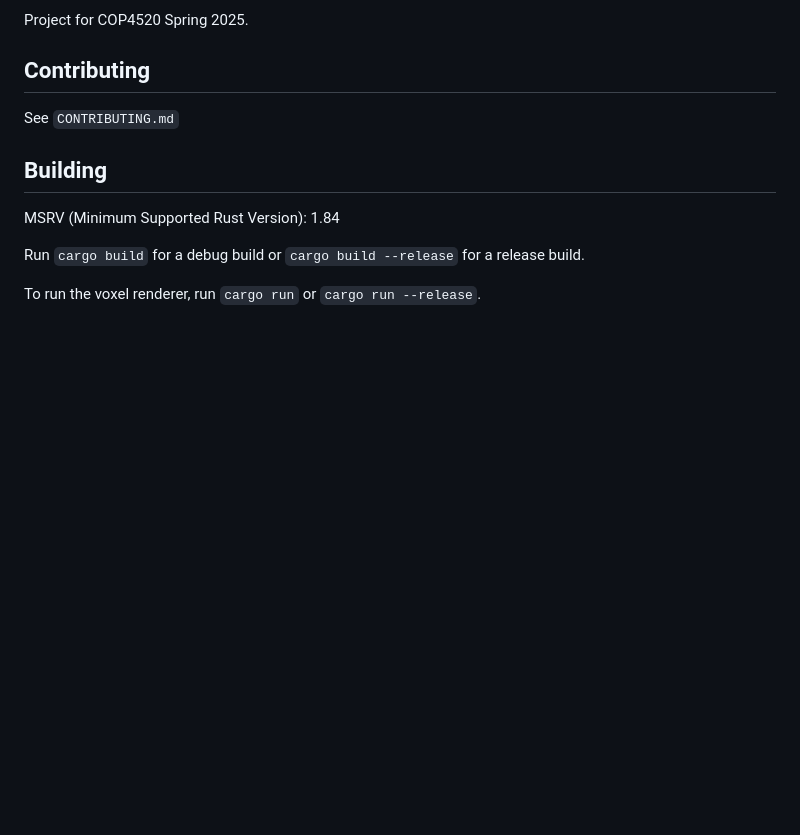
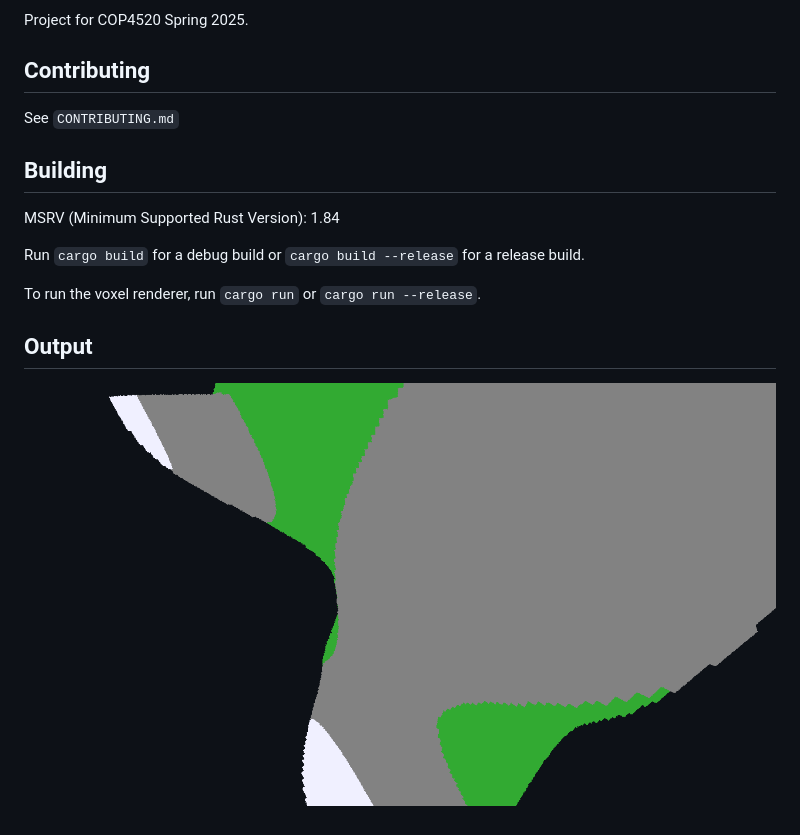
Before and after one commit to COP4520Team1/voxel_ray_tracer, a Markdown page: README.md, the part around the change. Rendered like a GitHub page; pictures changed too: render.png (added); blank space fills up the shorter version.

```diff
--- a/README.md
+++ b/README.md
@@ -13,3 +13,7 @@ MSRV (Minimum Supported Rust Version): 1.84
 Run `cargo build` for a debug build or `cargo build --release` for a release build.
 
 To run the voxel renderer, run `cargo run` or `cargo run --release`.
+
+## Output
+
+![a simple scene](./render.png)
```
Also changed, not shown: 5 other files.
